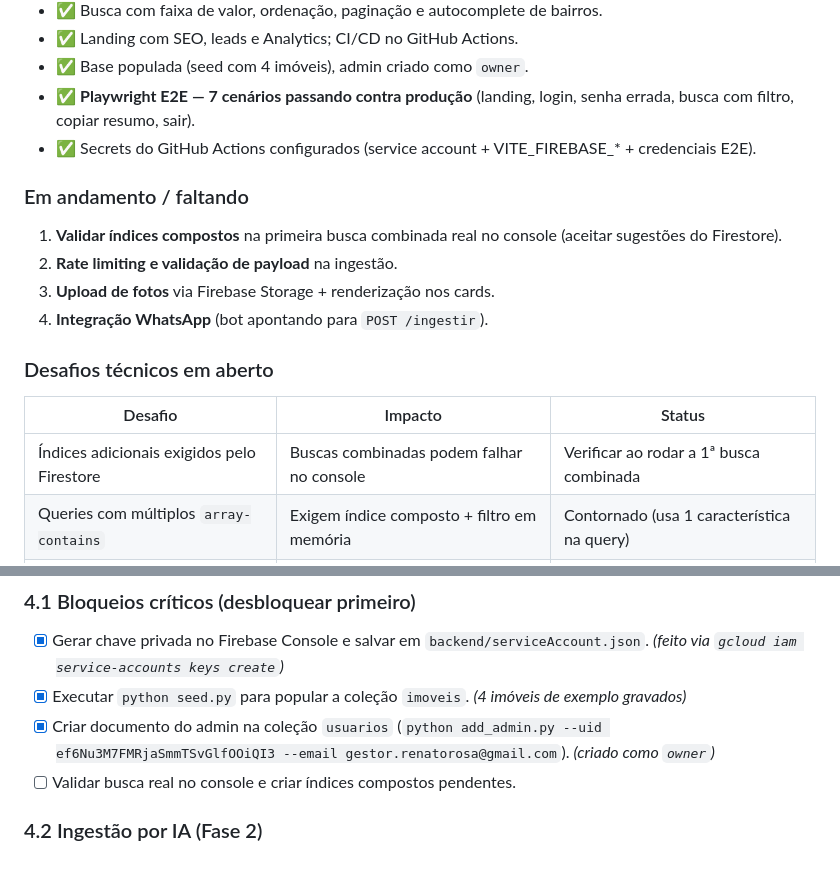
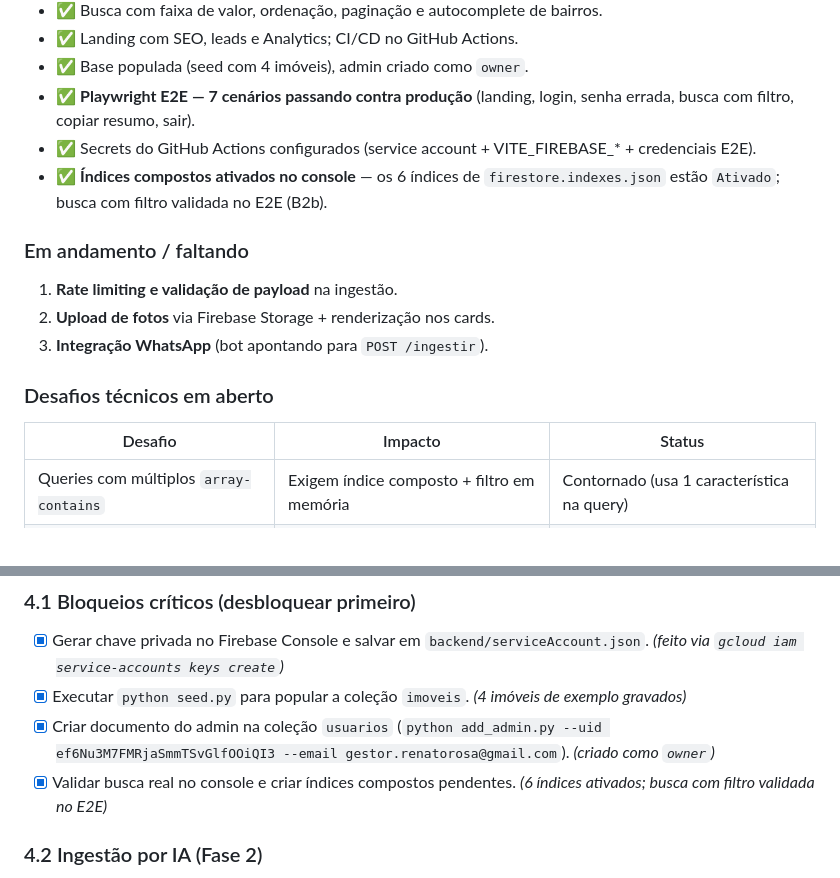
Before and after one commit to renato0503/ImobIA, a Markdown page: implementation.md, 2 parts joined by grey strips. GitHub-like rendering.

Commit message:
docs: índices compostos ativados no Firestore; busca com filtro validada (E2E)

```diff
--- a/implementation.md
+++ b/implementation.md
@@ -165,19 +165,18 @@ Este documento é o diário de bordo do desenvolvimento do ImobIA, do zero ao Go
 - ✅ Base populada (seed com 4 imóveis), admin criado como `owner`.
 - ✅ **Playwright E2E — 7 cenários passando contra produção** (landing, login, senha errada, busca com filtro, copiar resumo, sair).
 - ✅ Secrets do GitHub Actions configurados (service account + VITE_FIREBASE_* + credenciais E2E).
+- ✅ **Índices compostos ativados no console** — os 6 índices de `firestore.indexes.json` estão `Ativado`; busca com filtro validada no E2E (B2b).
 
 ### Em andamento / faltando
 
-1. **Validar índices compostos** na primeira busca combinada real no console (aceitar sugestões do Firestore).
-2. **Rate limiting e validação de payload** na ingestão.
-3. **Upload de fotos** via Firebase Storage + renderização nos cards.
-4. **Integração WhatsApp** (bot apontando para `POST /ingestir`).
+1. **Rate limiting e validação de payload** na ingestão.
+2. **Upload de fotos** via Firebase Storage + renderização nos cards.
+3. **Integração WhatsApp** (bot apontando para `POST /ingestir`).
 
 ### Desafios técnicos em aberto
 
 | Desafio | Impacto | Status |
 |---------|---------|--------|
-| Índices adicionais exigidos pelo Firestore | Buscas combinadas podem falhar no console | Verificar ao rodar a 1ª busca combinada |
 | Queries com múltiplos `array-contains` | Exigem índice composto + filtro em memória | Contornado (usa 1 característica na query) |
 | Integração WhatsApp | Automação de captação via mensagem | Backlog |
 | Upload de fotos | Cards sem galeria | Backlog |
@@ -190,7 +189,7 @@ Este documento é o diário de bordo do desenvolvimento do ImobIA, do zero ao Go
 - [x] Gerar chave privada no Firebase Console e salvar em `backend/serviceAccount.json`. *(feito via `gcloud iam service-accounts keys create`)*
 - [x] Executar `python seed.py` para popular a coleção `imoveis`. *(4 imóveis de exemplo gravados)*
 - [x] Criar documento do admin na coleção `usuarios` (`python add_admin.py --uid ef6Nu3M7FMRjaSmmTSvGlfOOiQI3 --email gestor.renatorosa@gmail.com`). *(criado como `owner`)*
-- [ ] Validar busca real no console e criar índices compostos pendentes.
+- [x] Validar busca real no console e criar índices compostos pendentes. *(6 índices ativados; busca com filtro validada no E2E)*
 
 ### 4.2 Ingestão por IA (Fase 2)
 - [ ] **Integração WhatsApp (Twilio/Cloud Functions):** receber mensagem de áudio/texto e disparar a ingestão.
```
